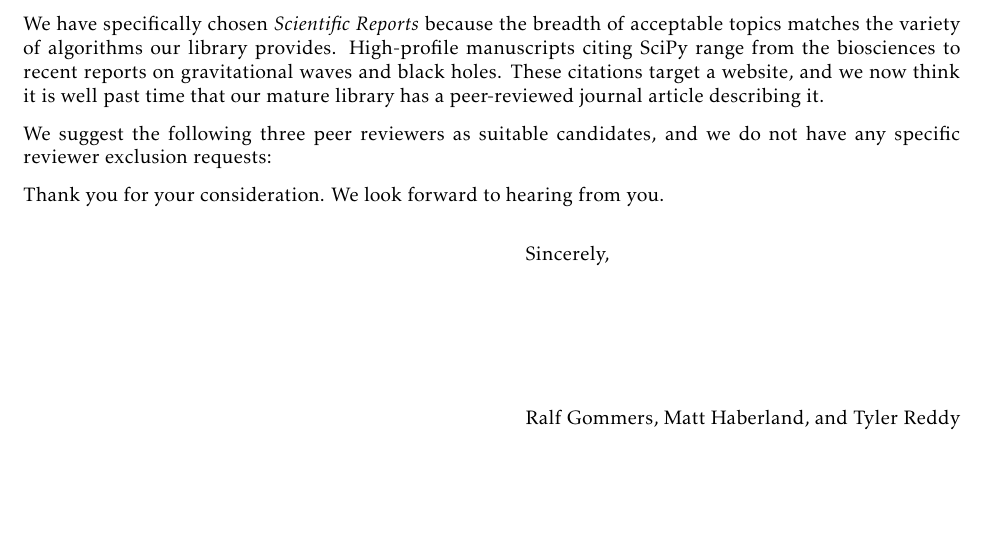
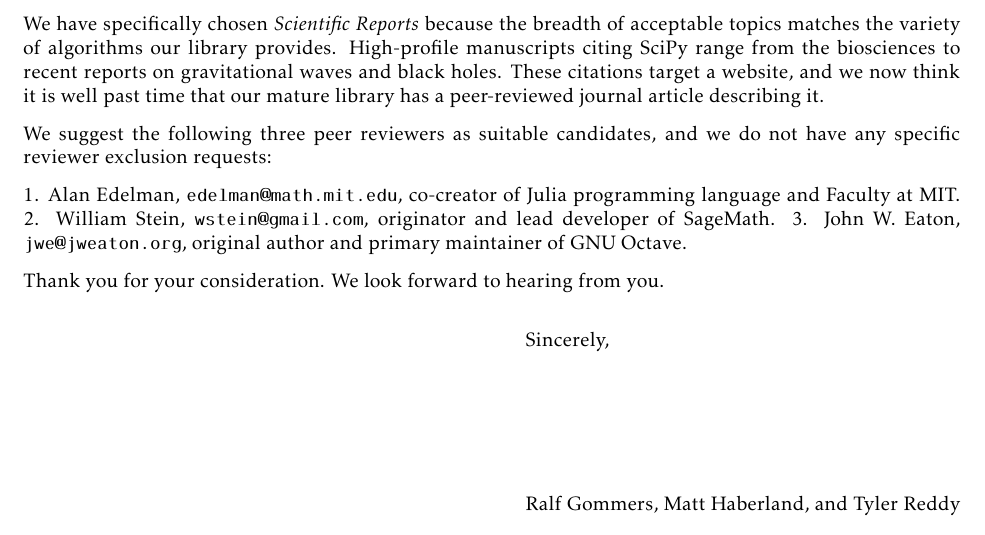
Before and after one commit to scipy/scipy-articles, a LaTeX document (scipy-1.0/covlett.tex): part of the page before the commit and part of page 1 of 2 after it, cut so that both start at the same text. Compiled offline with pdfLaTeX.

Commit message:
Draft in 3 prospective reviewers for cover letter

```diff
--- a/scipy-1.0/covlett.tex
+++ b/scipy-1.0/covlett.tex
@@ -65,6 +65,13 @@
 We suggest the following three peer reviewers as suitable candidates,
 and we do not have any specific reviewer exclusion requests:
 
+1. Alan Edelman, \texttt{edelman@math.mit.edu}, co-creator of Julia
+programming language and Faculty at MIT.
+2. William Stein, \texttt{wstein@gmail.com}, originator and
+lead developer of SageMath.
+3. John W. Eaton, \texttt{jwe@jweaton.org}, original author and primary maintainer
+of GNU Octave.
+
 Thank you for your consideration.  We look forward to
 hearing from you.
 
```
